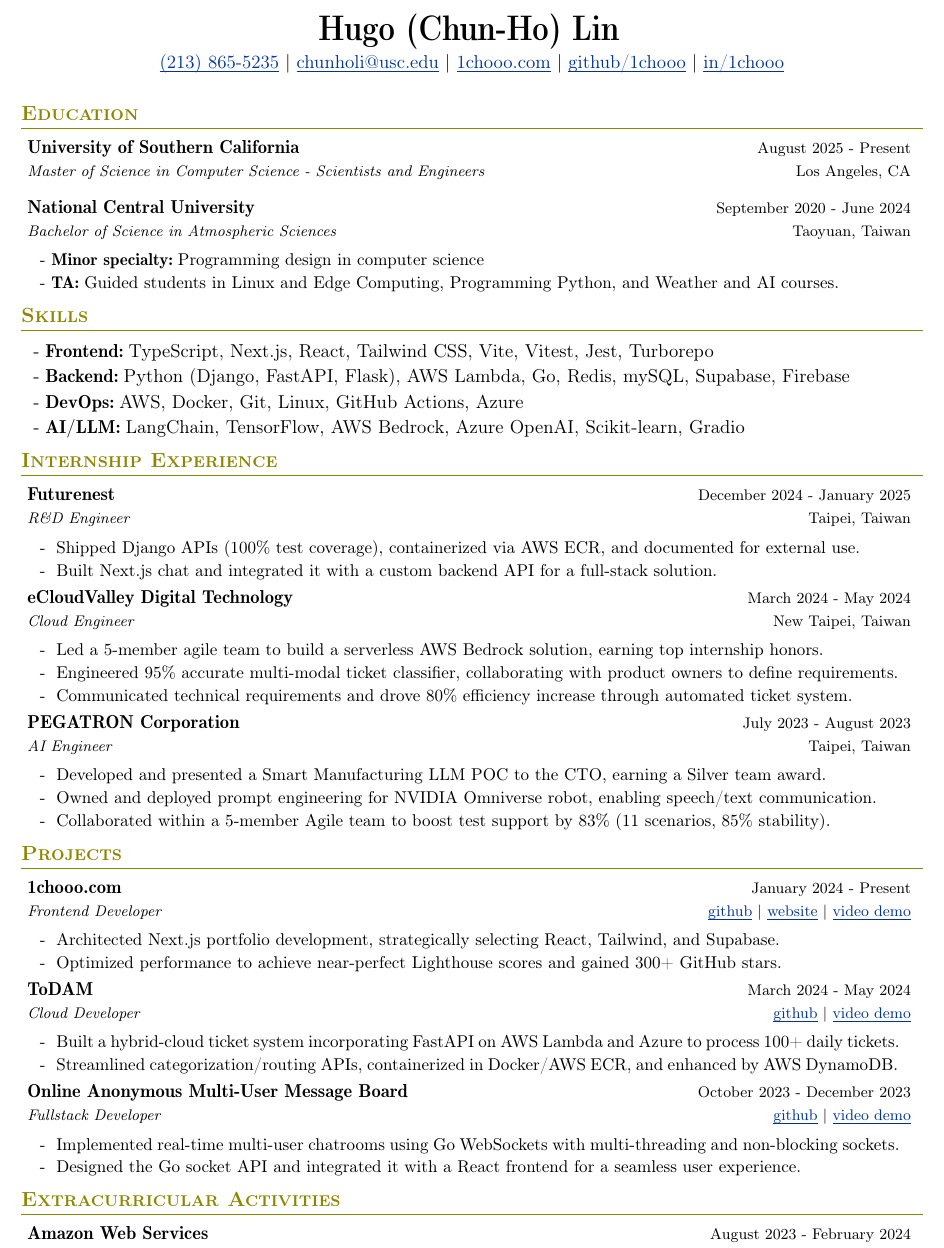
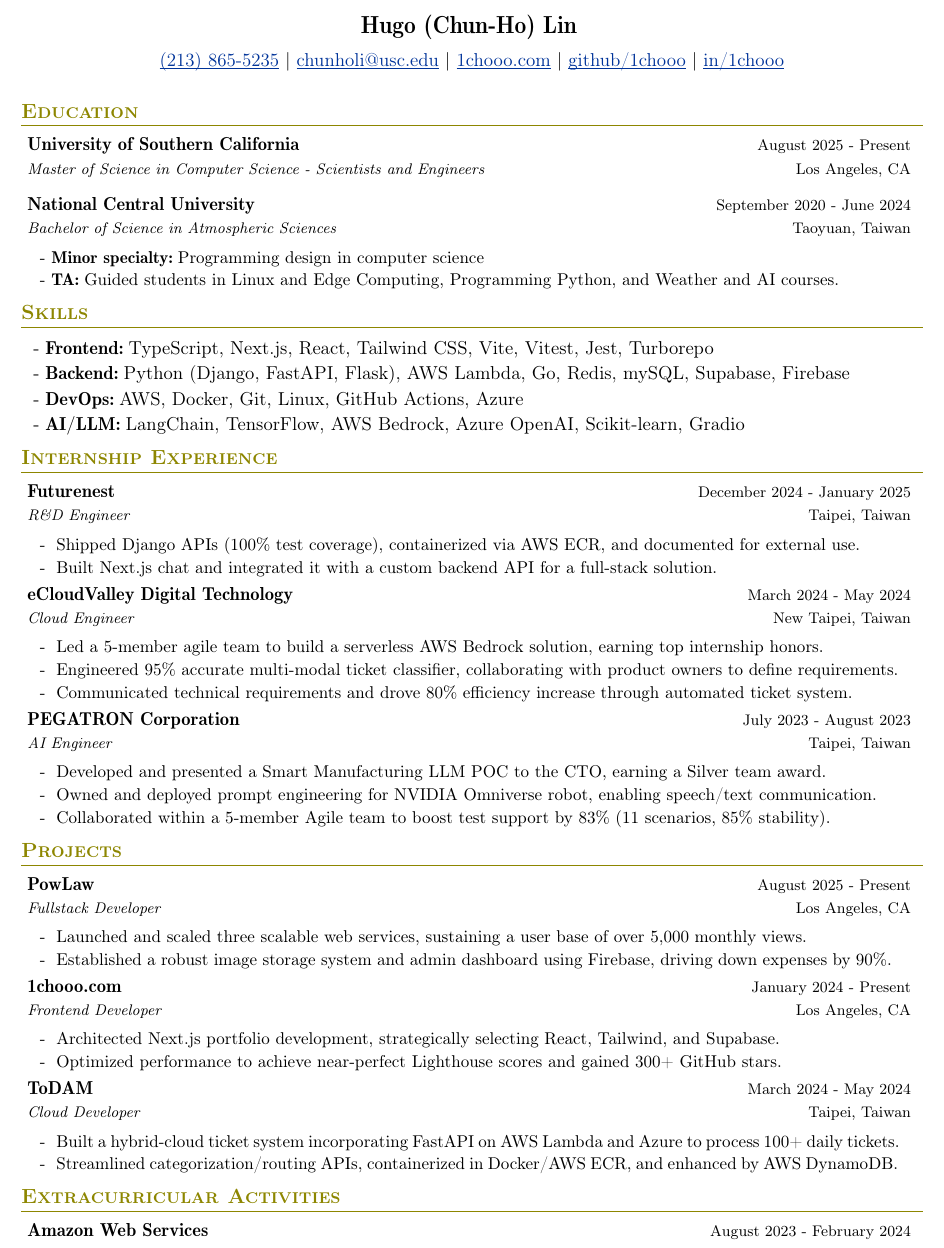
Before and after one commit to 1chooo/cv, a LaTeX CV (cv.tex): part of the page, cut so that both start at the same text. Compiled offline with pdfLaTeX.

Commit message:
refactor(cv): update CV formatting and enhance project descriptions for clarity

```diff
--- a/cv.tex
+++ b/cv.tex
@@ -24,9 +24,12 @@
 \usepackage{multicol}
 \usepackage{graphicx}
 \usepackage{lmodern}
-\usepackage{helvet}                 % PSNFSS Font, in every TeX distribution
+\usepackage{helvet}
+\usepackage[T1]{fontenc}
+\usepackage{tgbonum}
+
 \renewcommand{\familydefault}{\sfdefault}
-\usepackage[T1]{fontenc}
+\DeclareFontShape{T1}{cmr}{b}{sc}{<->ssub*cmr/bx/sc}{}
 \setlength{\multicolsep}{0pt}
 \pagestyle{fancy}
 \fancyhf{}                          % clear all header and footer fields
@@ -155,14 +158,10 @@
 
 \begin{document}
 \fontfamily{cmr}\selectfont
-% \fontfamily{phv}\selectfont
 
 \begin{center}
-    \textbf{\huge \name}
-    \vspace{1mm}
-
-    % \announcement
-    % \vspace{1mm}
+    \textbf{\Large \name}
+    \vspace{2mm}
 
     \href{tel:\phone}{\underline{\smash{\text{\phone}}}} | \href{mailto:\email}{\underline{\smash{\text{\email}}}} | \href{https://1chooo.com/}{\underline{\smash{\text{1chooo.com}}}} | \href{https://github.com/1chooo}{\underline{\smash{\text{github/1chooo}}}} | \href{https://www.linkedin.com/in/1chooo/}{\underline{\smash{\text{in/1chooo}}}}
 \end{center}
@@ -256,10 +273,21 @@
     \subHeaderStart
 
     \subHeaderEntry
+        {PowLaw}
+        {August 2025 - Present}
+        {Fullstack Developer}
+        {Los Angeles, CA}
+
+        \subHeaderItemStart
+            \subHeaderItem{}{Launched and scaled three scalable web services, sustaining a user base of over 5,000 monthly views.}
+            \subHeaderItem{}{Established a robust image storage system and admin dashboard using Firebase, driving down expenses by 90\%.}
+        \subHeaderItemEnd
+
+    \subHeaderEntry
         {1chooo.com}
         {January 2024 - Present}
         {Frontend Developer}
-        {\href{https://github.com/1chooo/1chooo.com}{\underline{\smash{github}}} | \href{https://1chooo.com}{\underline{website}} | \href{https://1chooo.com}{\underline{video demo}}}
+        {Los Angeles, CA}
 
         \subHeaderItemStart
             \subHeaderItem{}{Architected Next.js portfolio development, strategically selecting React, Tailwind, and Supabase.}
@@ -270,23 +298,23 @@
         {ToDAM}
         {March 2024 - May 2024}
         {Cloud Developer}
-        {\href{https://github.com/TODAM-tw/todam-ticket-system}{\underline{\smash{github}}} | \href{https://youtu.be/i86gxusBZNY}{\underline{video demo}}}
+        {Taipei, Taiwan}
 
         \subHeaderItemStart
             \subHeaderItem{}{Built a hybrid-cloud ticket system incorporating FastAPI on AWS Lambda and Azure to process 100+ daily tickets.}
             \subHeaderItem{}{Streamlined categorization/routing APIs, containerized in Docker/AWS ECR, and enhanced by AWS DynamoDB.}
         \subHeaderItemEnd
 
-    \subHeaderEntry
-        {Online Anonymous Multi-User Message Board}
-        {October 2023 - December 2023}
-        {Fullstack Developer}
-        {\href{https://github.com/1chooo/anon-chat}{\underline{\smash{github}}} | \href{https://youtu.be/rxuLbzMV4fE}{\underline{video demo}}}
+    % \subHeaderEntry
+    %     {Online Anonymous Multi-User Message Board}
+    %     {October 2023 - December 2023}
+    %     {Fullstack Developer}
+    %     {\href{https://github.com/1chooo/anon-chat}{\underline{\smash{github}}} | \href{https://youtu.be/rxuLbzMV4fE}{\underline{video demo}}}
 
-        \subHeaderItemStart
-            \subHeaderItem{}{Implemented real-time multi-user chatrooms using Go WebSockets with multi-threading and non-blocking sockets.}
-            \subHeaderItem{}{Designed the Go socket API and integrated it with a React frontend for a seamless user experience.}
-        \subHeaderItemEnd
+    %     \subHeaderItemStart
+    %         \subHeaderItem{}{Implemented real-time multi-user chatrooms using Go WebSockets with multi-threading and non-blocking sockets.}
+    %         \subHeaderItem{}{Designed the Go socket API and integrated it with a React frontend for a seamless user experience.}
+    %     \subHeaderItemEnd
 
     \subHeaderEnd
 
```
Also changed, not shown: cv.pdf, cv.tex (18 more changed lines).
